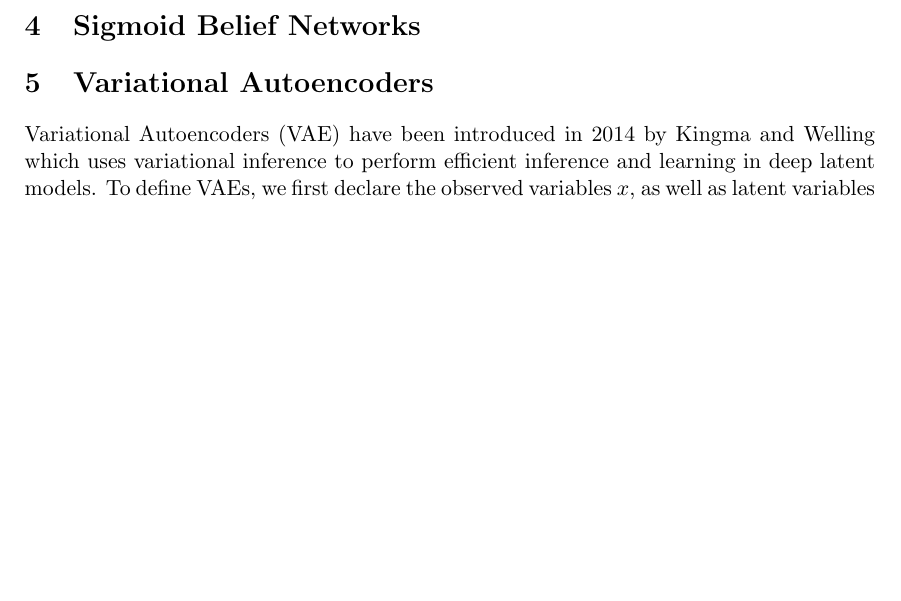
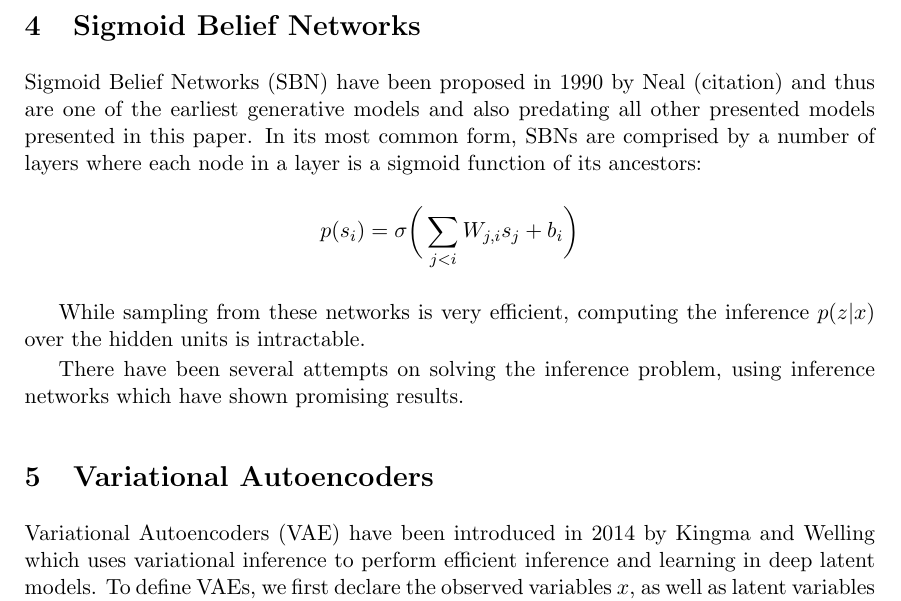
Before and after one commit to Spotlight0xff/deeplearning-seminar, a LaTeX document (paper/paper.tex): part of page 7 of 11 before the commit and part of page 7 of 12 after it, cut so that both start at the same text, the shorter picture padded with empty space. Compiled offline with pdfLaTeX.

Commit message:
added sigmoid belief nets (short intro)

```diff
--- a/paper/paper.tex
+++ b/paper/paper.tex
@@ -218,6 +218,16 @@ This plateau is called Nash equilibrium (citation needed).
 %----------------------------------
 \section{Sigmoid Belief Networks}
 \label{sec:sbn}
+Sigmoid Belief Networks (SBN) have been proposed in 1990 by Neal (citation) and thus are one of the earliest generative models and also predating all other presented models presented in this paper.
+In its most common form, SBNs are comprised by a number of layers where each node in a layer is a sigmoid function of its ancestors:
+$$
+p(s_i) = \sigma\bigg(\sum_{j<i}W_{j,i}s_j+b_i\bigg)
+$$
+
+While sampling from these networks is very efficient, computing the inference $p(z|x)$ over the hidden units is intractable.
+% show why?
+
+There have been several attempts on solving the inference problem, using inference networks which have shown promising results.
 
 
 %----------------------------------
```
